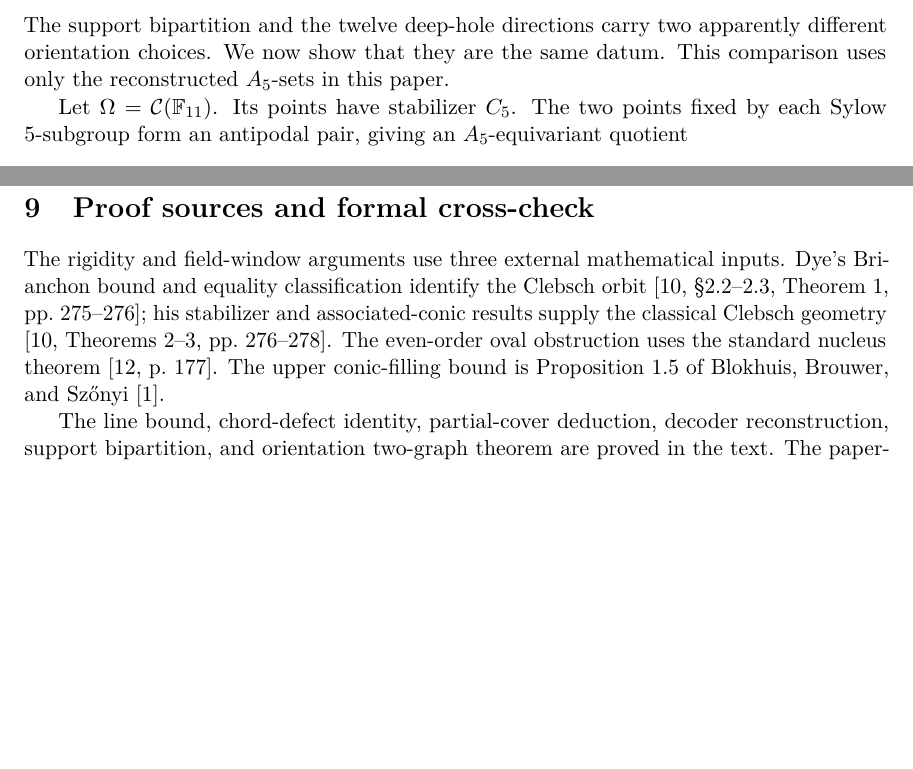
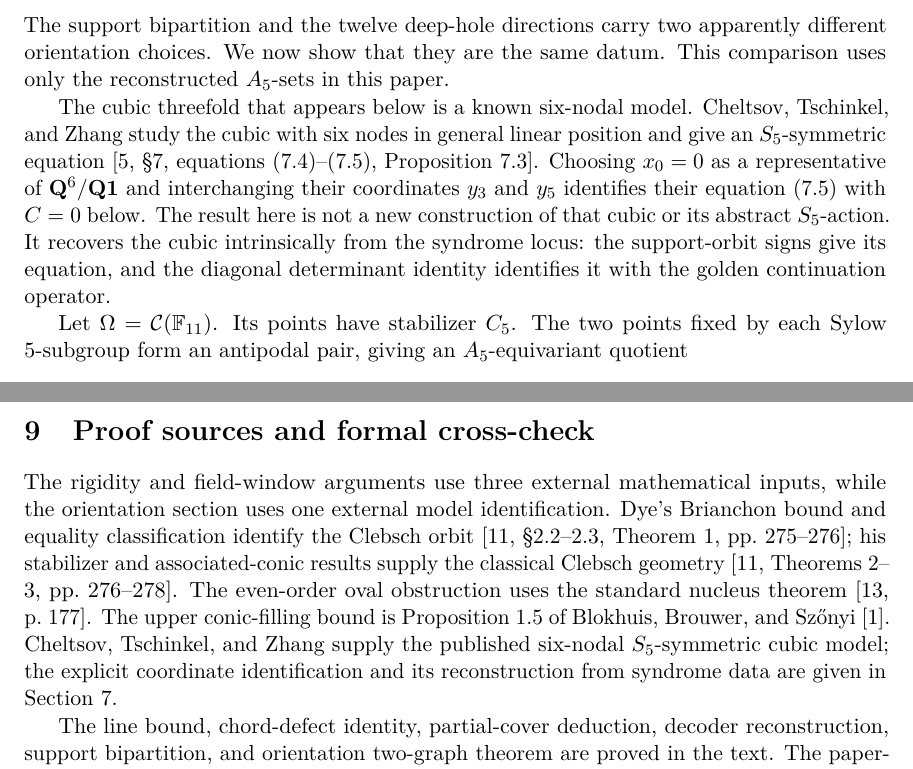
Before and after one commit to tavisrudd/clebsch-rigidity, a LaTeX paper (clebsch_rigidity.tex): two parts of pages 12 and 16 of 18, joined at a grey line, cut so that both start at the same text, the shorter picture padded with empty space. Compiled offline with pdfLaTeX.

Commit message:
Clarify six-nodal cubic provenance

```diff
--- a/clebsch_rigidity.tex
+++ b/clebsch_rigidity.tex
@@ -916,6 +916,18 @@ apparently different orientation choices.  We now show that they are the
 same datum.  This comparison uses only the reconstructed $A_5$-sets in this
 paper.
 
+The cubic threefold that appears below is a known six-nodal model.
+Cheltsov, Tschinkel, and Zhang study the cubic with six nodes in general
+linear position and give an $S_5$-symmetric equation
+\cite[\S7, equations~(7.4)--(7.5), Proposition~7.3]{CTZ2025}.
+Choosing $x_0=0$ as a representative of
+$\mathbf Q^6/\mathbf Q\mathbf1$ and interchanging their coordinates
+$y_3$ and $y_5$ identifies their equation~(7.5) with $C=0$ below.
+The result here is not a new construction of that cubic or its abstract
+$S_5$-action.  It recovers the cubic intrinsically from the syndrome
+locus: the support-orbit signs give its equation, and the diagonal
+determinant identity identifies it with the golden continuation operator.
+
 Let $\Omega=\cC(\F_{11})$.  Its points have stabilizer $C_5$.  The two
 points fixed by each Sylow $5$-subgroup form an antipodal pair, giving an
 $A_5$-equivariant quotient
@@ -1202,14 +1214,19 @@ is what the factorization isolates at $q=11$.
 \label{sec:verification}
 
 The rigidity and field-window arguments use three external mathematical
-inputs.  Dye's Brianchon bound and equality classification identify the
-Clebsch orbit
+inputs, while the orientation section uses one external model
+identification.  Dye's Brianchon bound and equality classification identify
+the Clebsch orbit
 \cite[\S2.2--2.3, Theorem~1, pp.~275--276]{Dye1991}; his stabilizer and
 associated-conic results supply the classical Clebsch geometry
 \cite[Theorems~2--3, pp.~276--278]{Dye1991}.  The even-order oval
 obstruction uses the standard nucleus theorem
 \cite[p.~177]{Hirschfeld1998}.  The upper conic-filling bound is
 Proposition~1.5 of Blokhuis, Brouwer, and Sz\H{o}nyi~\cite{BBS2010}.
+Cheltsov, Tschinkel, and Zhang supply the published six-nodal
+$S_5$-symmetric cubic model; the explicit coordinate identification and
+its reconstruction from syndrome data are given in
+Section~\ref{sec:orientation-two-graph}.
 
 The line bound, chord-defect identity, partial-cover deduction, decoder
 reconstruction, support bipartition, and orientation two-graph theorem are
```
Also changed, not shown: clebsch_rigidity.pdf, clebsch_rigidity.tex (6 more changed lines).
